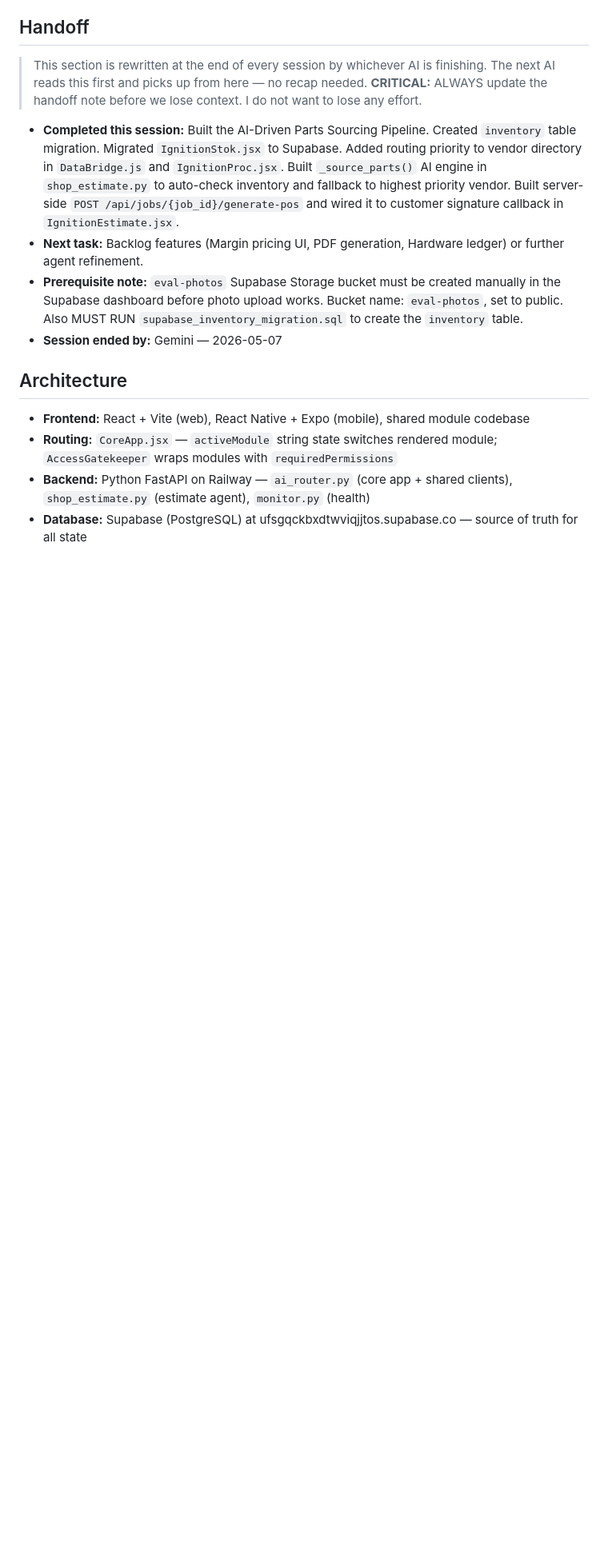
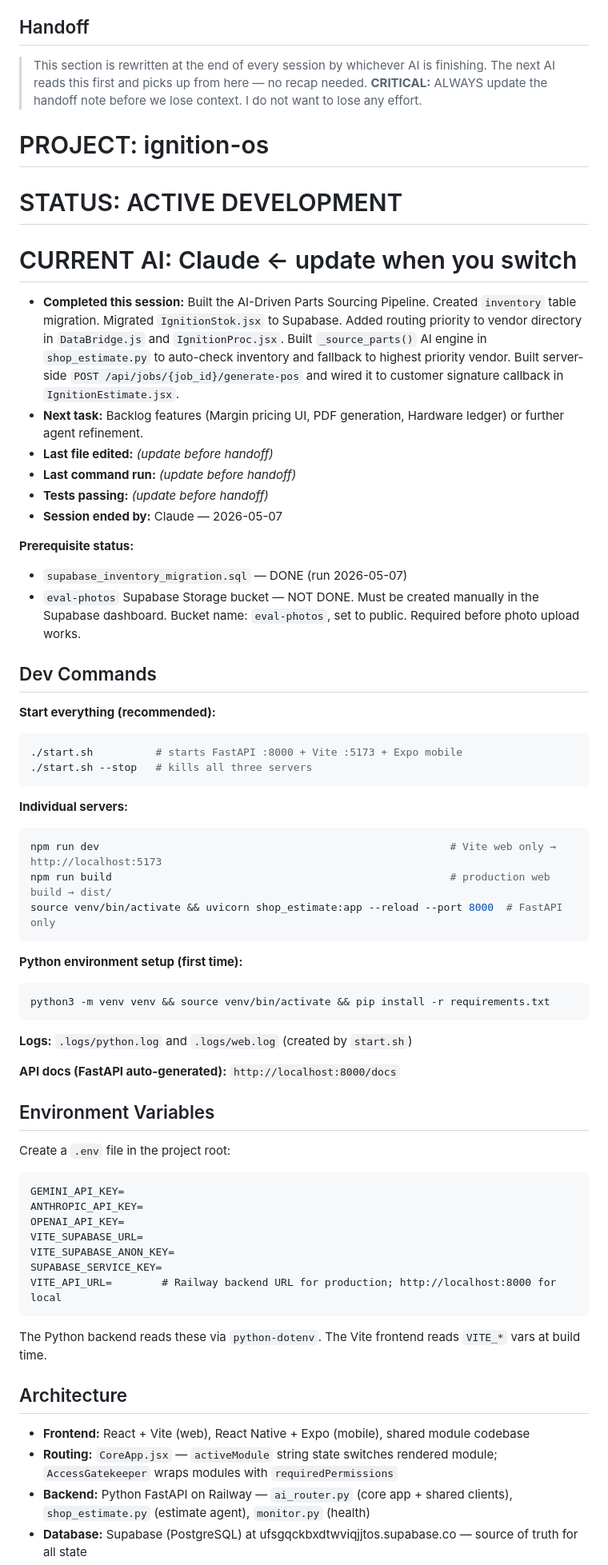
Before and after one commit to david-obrien61/CAI, a Markdown page: CLAUDE.md, the part around one of its changes. Shown at 80% size. GitHub-like rendering; blank space fills up the shorter version.

Commit message:
docs: sync CLAUDE.md and gemini.md — add dev commands, env vars, key tables, dual-runtime convention
Co-Authored-By: Claude Sonnet 4.6 <noreply@anthropic.com>

````diff
--- a/CLAUDE.md
+++ b/CLAUDE.md
@@ -9,10 +13,59 @@
 > The next AI reads this first and picks up from here — no recap needed.
 > **CRITICAL:** ALWAYS update the handoff note before we lose context. I do not want to lose any effort.
 
+# PROJECT: ignition-os
+# STATUS: ACTIVE DEVELOPMENT
+# CURRENT AI: Claude  ← update when you switch
+
 - **Completed this session:** Built the AI-Driven Parts Sourcing Pipeline. Created `inventory` table migration. Migrated `IgnitionStok.jsx` to Supabase. Added routing priority to vendor directory in `DataBridge.js` and `IgnitionProc.jsx`. Built `_source_parts()` AI engine in `shop_estimate.py` to auto-check inventory and fallback to highest priority vendor. Built server-side `POST /api/jobs/{job_id}/generate-pos` and wired it to customer signature callback in `IgnitionEstimate.jsx`.
 - **Next task:** Backlog features (Margin pricing UI, PDF generation, Hardware ledger) or further agent refinement.
-- **Prerequisite note:** `eval-photos` Supabase Storage bucket must be created manually in the Supabase dashboard before photo upload works. Bucket name: `eval-photos`, set to public. Also MUST RUN `supabase_inventory_migration.sql` to create the `inventory` table.
-- **Session ended by:** Gemini — 2026-05-07
+- **Last file edited:** _(update before handoff)_
+- **Last command run:** _(update before handoff)_
+- **Tests passing:** _(update before handoff)_
+- **Session ended by:** Claude — 2026-05-07
+
+**Prerequisite status:**
+- `supabase_inventory_migration.sql` — DONE (run 2026-05-07)
+- `eval-photos` Supabase Storage bucket — NOT DONE. Must be created manually in the Supabase dashboard. Bucket name: `eval-photos`, set to public. Required before photo upload works.
+
+## Dev Commands
+
+**Start everything (recommended):**
+```bash
+./start.sh          # starts FastAPI :8000 + Vite :5173 + Expo mobile
+./start.sh --stop   # kills all three servers
+```
+
+**Individual servers:**
+```bash
+npm run dev                                                        # Vite web only → http://localhost:5173
+npm run build                                                      # production web build → dist/
+source venv/bin/activate && uvicorn shop_estimate:app --reload --port 8000  # FastAPI only
+```
+
+**Python environment setup (first time):**
+```bash
+python3 -m venv venv && source venv/bin/activate && pip install -r requirements.txt
+```
+
+**Logs:** `.logs/python.log` and `.logs/web.log` (created by `start.sh`)
+
+**API docs (FastAPI auto-generated):** `http://localhost:8000/docs`
+
+## Environment Variables
+
+Create a `.env` file in the project root:
+```
+GEMINI_API_KEY=
+ANTHROPIC_API_KEY=
+OPENAI_API_KEY=
+VITE_SUPABASE_URL=
+VITE_SUPABASE_ANON_KEY=
+SUPABASE_SERVICE_KEY=
+VITE_API_URL=        # Railway backend URL for production; http://localhost:8000 for local
+```
+
+The Python backend reads these via `python-dotenv`. The Vite frontend reads `VITE_*` vars at build time.
 
 ## Architecture
 - **Frontend:** React + Vite (web), React Native + Expo (mobile), shared module codebase
````
Also changed, not shown: other parts of CLAUDE.md (+31 -0 lines), gemini.md (+78 -10 lines).
